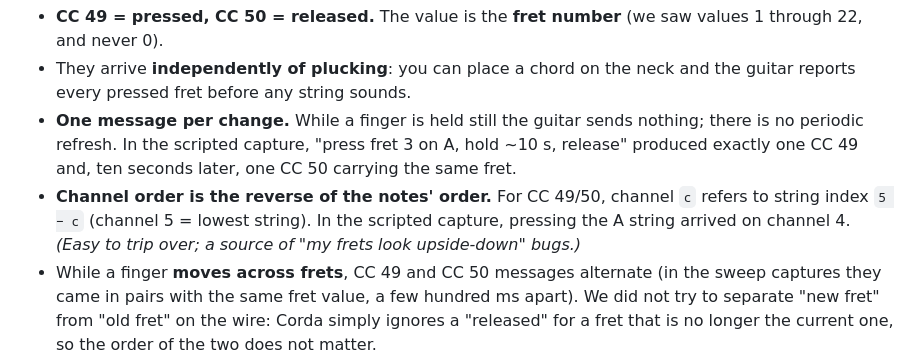
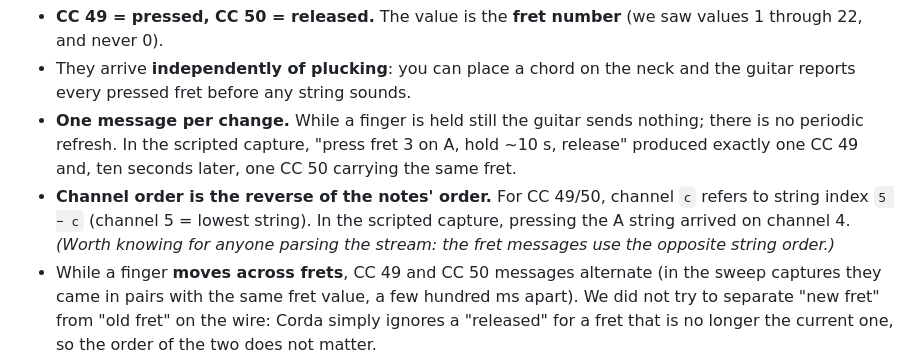
Before and after one commit to josiassxz/cordas, a Markdown page: aeroband-docs/01-ag01-integration.md, the part around the change. Rendered like a GitHub page.

```diff
--- a/aeroband-docs/01-ag01-integration.md
+++ b/aeroband-docs/01-ag01-integration.md
@@ -110,7 +110,7 @@ This is the most useful finding for practice features.
 - **CC 49 = pressed, CC 50 = released.** The value is the **fret number** (we saw values 1 through 22, and never 0).
 - They arrive **independently of plucking**: you can place a chord on the neck and the guitar reports every pressed fret before any string sounds.
 - **One message per change.** While a finger is held still the guitar sends nothing; there is no periodic refresh. In the scripted capture, "press fret 3 on A, hold ~10 s, release" produced exactly one CC 49 and, ten seconds later, one CC 50 carrying the same fret.
-- **Channel order is the reverse of the notes' order.** For CC 49/50, channel `c` refers to string index `5 − c` (channel 5 = lowest string). In the scripted capture, pressing the A string arrived on channel 4. *(Easy to trip over; a source of "my frets look upside-down" bugs.)*
+- **Channel order is the reverse of the notes' order.** For CC 49/50, channel `c` refers to string index `5 − c` (channel 5 = lowest string). In the scripted capture, pressing the A string arrived on channel 4. *(Worth knowing for anyone parsing the stream: the fret messages use the opposite string order.)*
 - While a finger **moves across frets**, CC 49 and CC 50 messages alternate (in the sweep captures they came in pairs with the same fret value, a few hundred ms apart). We did not try to separate "new fret" from "old fret" on the wire: Corda simply ignores a "released" for a fret that is no longer the current one, so the order of the two does not matter.
 - Several fingers produce several independent CC 49s (one per string). Whether a **barre** is reported on every covered string is **Not observed** yet.
 - **Open strings produce no sensor event**, by construction: nothing is pressed. So "this string is open" is only knowable from the pluck.
```
Also changed, not shown: aeroband-docs/07-settings-calibration-lab.md (+2 -2 lines).
